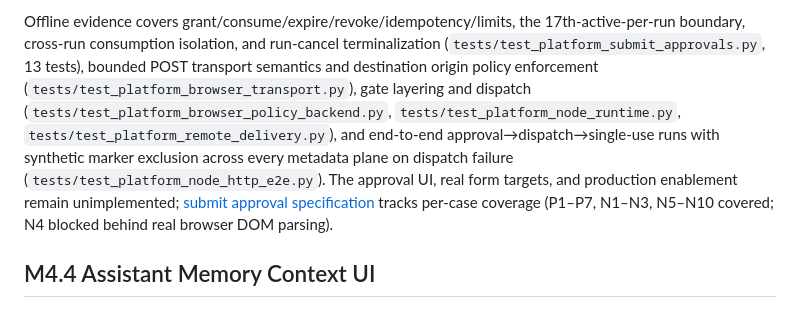
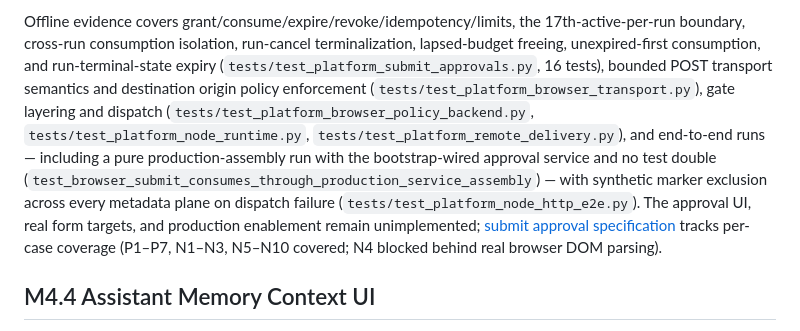
Before and after one commit to dengyie/agent-fleet, a Markdown page: docs/platform/agent-fleet-self-hosted-platform.md, the part around one of its changes. Drawn GitHub-style.

```diff
--- a/docs/platform/agent-fleet-self-hosted-platform.md
+++ b/docs/platform/agent-fleet-self-hosted-platform.md
@@ -394,5 +394,5 @@ Approvals are Hub-single-writer rows in `browser_submit_approvals`: opaque id, o
 
-Offline evidence covers grant/consume/expire/revoke/idempotency/limits, the 17th-active-per-run boundary, cross-run consumption isolation, and run-cancel terminalization (`tests/test_platform_submit_approvals.py`, 13 tests), bounded POST transport semantics and destination origin policy enforcement (`tests/test_platform_browser_transport.py`), gate layering and dispatch (`tests/test_platform_browser_policy_backend.py`, `tests/test_platform_node_runtime.py`, `tests/test_platform_remote_delivery.py`), and end-to-end approval→dispatch→single-use runs with synthetic marker exclusion across every metadata plane on dispatch failure (`tests/test_platform_node_http_e2e.py`). The approval UI, real form targets, and production enablement remain unimplemented; [submit approval specification](../superpowers/specs/2026-10-05-browser-submit-approval-contract.md) tracks per-case coverage (P1–P7, N1–N3, N5–N10 covered; N4 blocked behind real browser DOM parsing).
+Offline evidence covers grant/consume/expire/revoke/idempotency/limits, the 17th-active-per-run boundary, cross-run consumption isolation, run-cancel terminalization, lapsed-budget freeing, unexpired-first consumption, and run-terminal-state expiry (`tests/test_platform_submit_approvals.py`, 16 tests), bounded POST transport semantics and destination origin policy enforcement (`tests/test_platform_browser_transport.py`), gate layering and dispatch (`tests/test_platform_browser_policy_backend.py`, `tests/test_platform_node_runtime.py`, `tests/test_platform_remote_delivery.py`), and end-to-end runs — including a pure production-assembly run with the bootstrap-wired approval service and no test double (`test_browser_submit_consumes_through_production_service_assembly`) — with synthetic marker exclusion across every metadata plane on dispatch failure (`tests/test_platform_node_http_e2e.py`). The approval UI, real form targets, and production enablement remain unimplemented; [submit approval specification](../superpowers/specs/2026-10-05-browser-submit-approval-contract.md) tracks per-case coverage (P1–P7, N1–N3, N5–N10 covered; N4 blocked behind real browser DOM parsing).
 
 ## M4.4 Assistant Memory Context UI
 
```
Also changed, not shown: other parts of docs/platform/agent-fleet-self-hosted-platform.md (+1 -1 lines), 1 other file.
